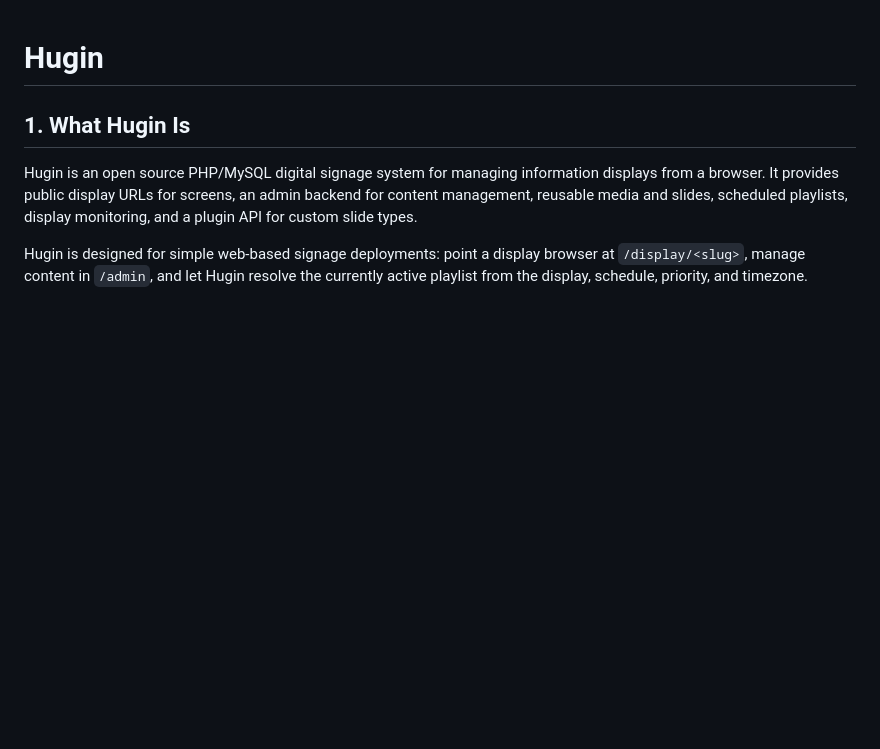
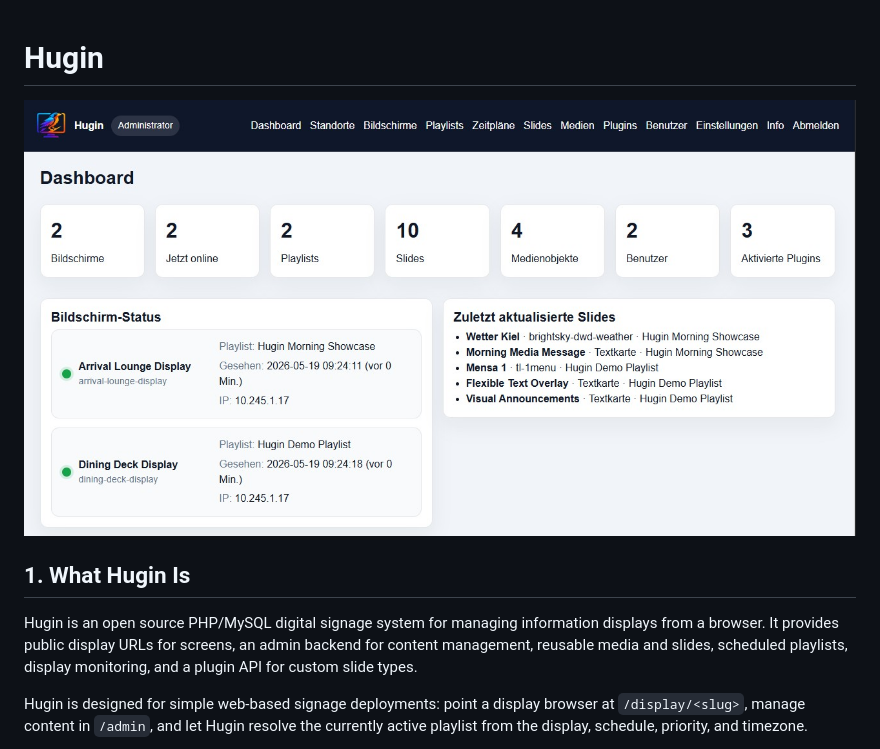
Before and after one commit to Serophos/hugin, a Markdown page: README.md, the part around the change. Rendered like a GitHub page; blank space fills up the shorter version.

```diff
--- a/README.md
+++ b/README.md
@@ -1,5 +1,6 @@
 # Hugin
 
+![Hugin Admin Backend Dashboard showing Data about Digital Signage displays etc.](/docs/Hugin%20Dashboard.jpg)
 ## 1. What Hugin Is
 
 Hugin is an open source PHP/MySQL digital signage system for managing information displays from a browser. It provides public display URLs for screens, an admin backend for content management, reusable media and slides, scheduled playlists, display monitoring, and a plugin API for custom slide types.
```
